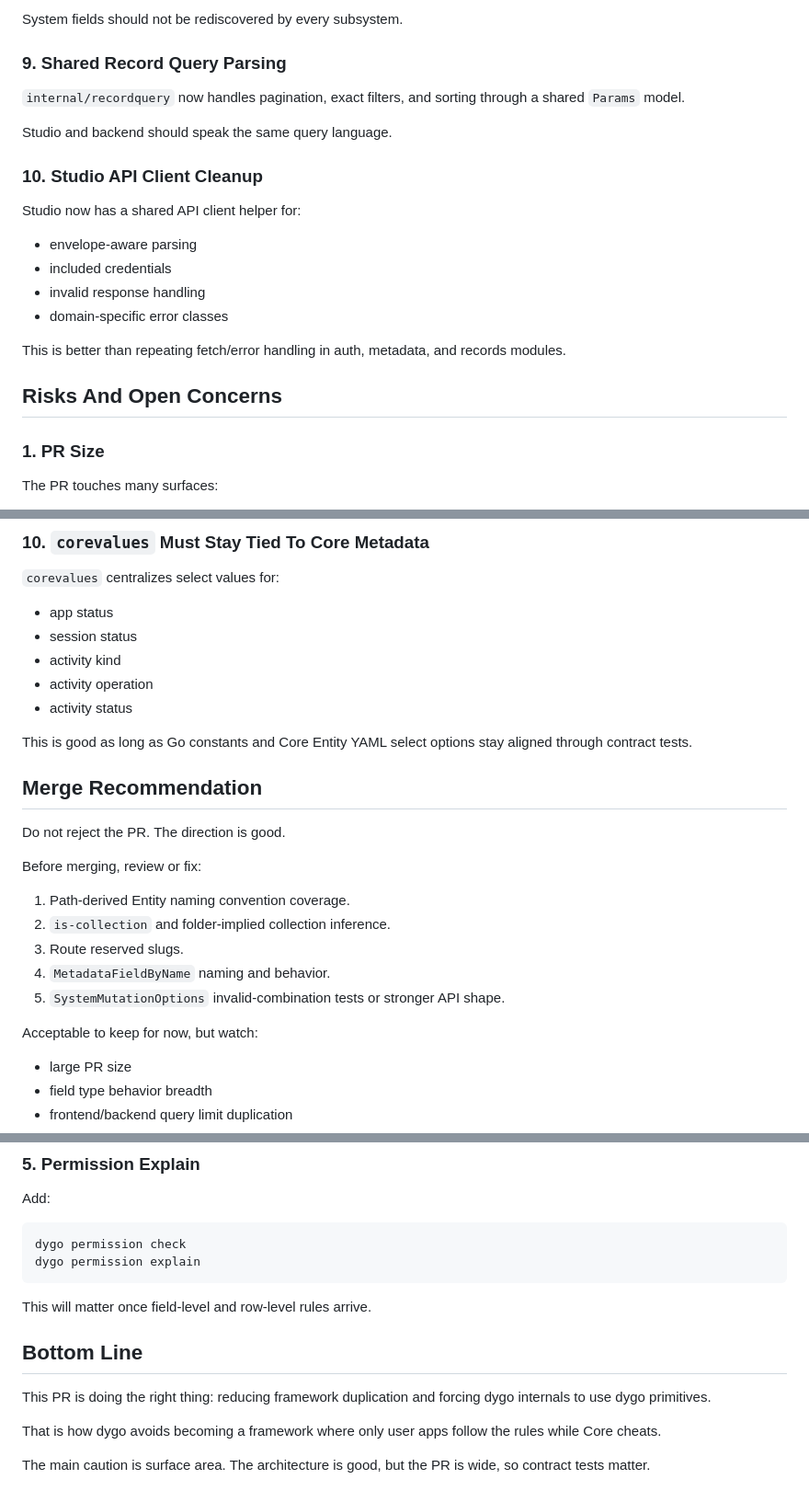
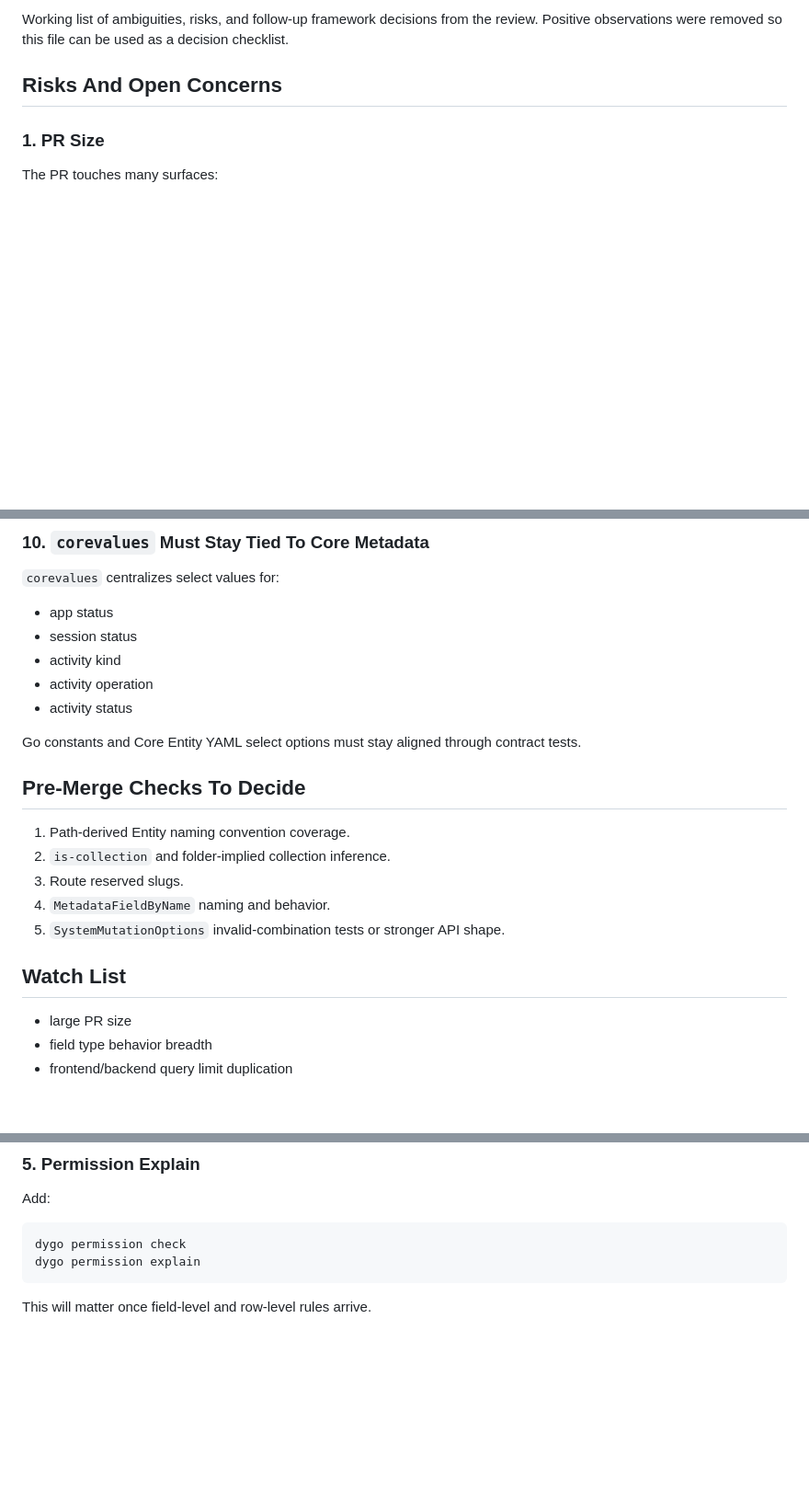
Before and after one commit to hapyco/dygo, a Markdown page: docs/pr-155-gpt-review-notes.md, 3 parts joined by grey strips. Shown at 92% size. Rendered like a GitHub page; blank space fills up the shorter version.

Commit message:
Trim PR 155 notes to decision list

````diff
--- a/docs/pr-155-gpt-review-notes.md
+++ b/docs/pr-155-gpt-review-notes.md
@@ -153,21 +13,4 @@ And their labels, value kinds, and Studio hints.
-System fields should not be rediscovered by every subsystem.
-
-### 9. Shared Record Query Parsing
-
-`internal/recordquery` now handles pagination, exact filters, and sorting through a shared `Params` model.
-
-Studio and backend should speak the same query language.
-
-### 10. Studio API Client Cleanup
-
-Studio now has a shared API client helper for:
-
-- envelope-aware parsing
-- included credentials
-- invalid response handling
-- domain-specific error classes
-
-This is better than repeating fetch/error handling in auth, metadata, and records modules.
+Working list of ambiguities, risks, and follow-up framework decisions from the review. Positive observations were removed so this file can be used as a decision checklist.
 
 ## Risks And Open Concerns
 
@@ -405,13 +246,9 @@ Do not split prematurely. Just watch the shape.
 - activity operation
 - activity status
 
-This is good as long as Go constants and Core Entity YAML select options stay aligned through contract tests.
+Go constants and Core Entity YAML select options must stay aligned through contract tests.
 
-## Merge Recommendation
-
-Do not reject the PR. The direction is good.
-
-Before merging, review or fix:
+## Pre-Merge Checks To Decide
 
 1. Path-derived Entity naming convention coverage.
 2. `is-collection` and folder-implied collection inference.
@@ -419,7 +256,7 @@ Before merging, review or fix:
 4. `MetadataFieldByName` naming and behavior.
 5. `SystemMutationOptions` invalid-combination tests or stronger API shape.
 
-Acceptable to keep for now, but watch:
+## Watch List
 
 - large PR size
 - field type behavior breadth
@@ -500,11 +337,3 @@ dygo permission explain
 ```
 
 This will matter once field-level and row-level rules arrive.
-
-## Bottom Line
-
-This PR is doing the right thing: reducing framework duplication and forcing dygo internals to use dygo primitives.
-
-That is how dygo avoids becoming a framework where only user apps follow the rules while Core cheats.
-
-The main caution is surface area. The architecture is good, but the PR is wide, so contract tests matter.
````
Also changed, not shown: other parts of docs/pr-155-gpt-review-notes.md (+5 -147 lines).
